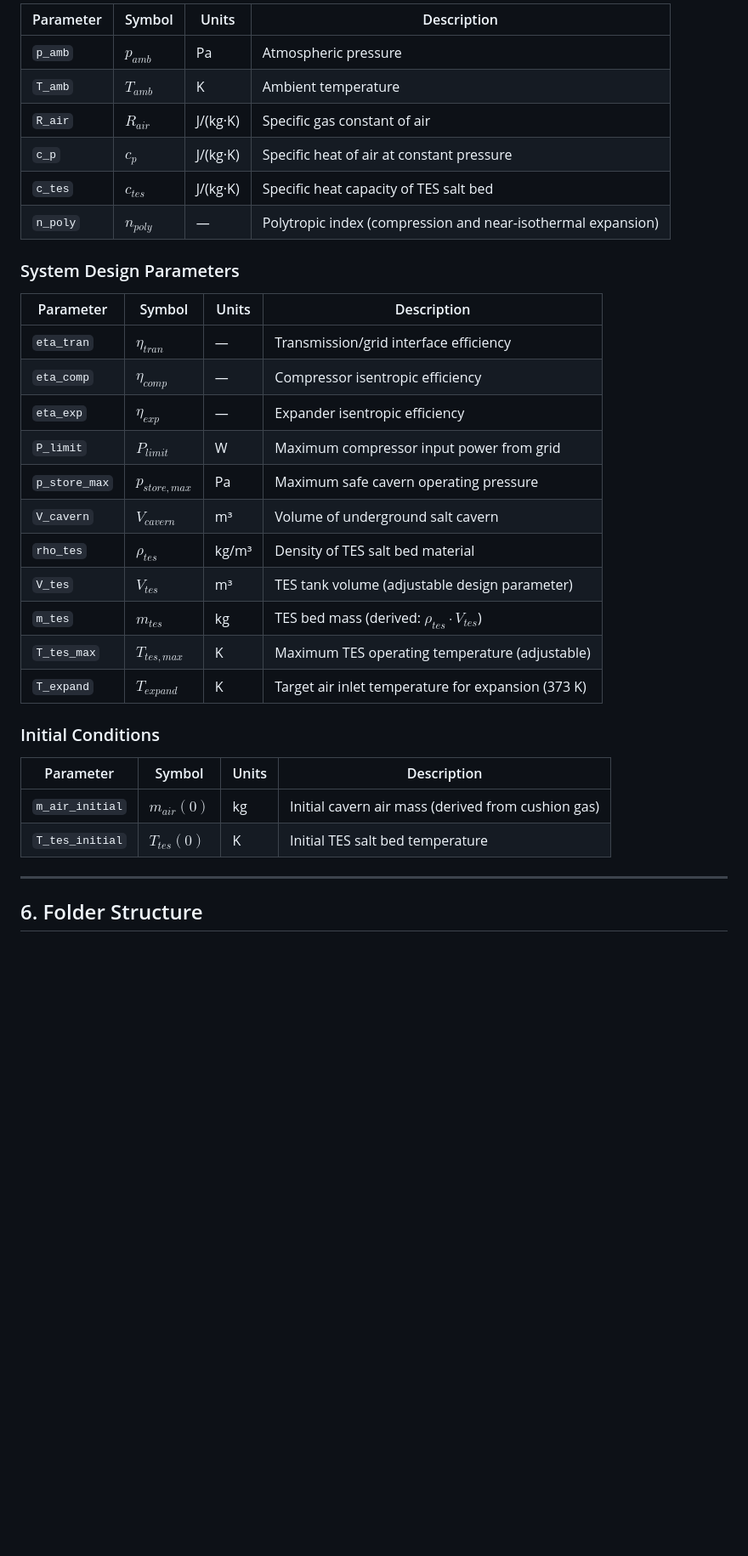
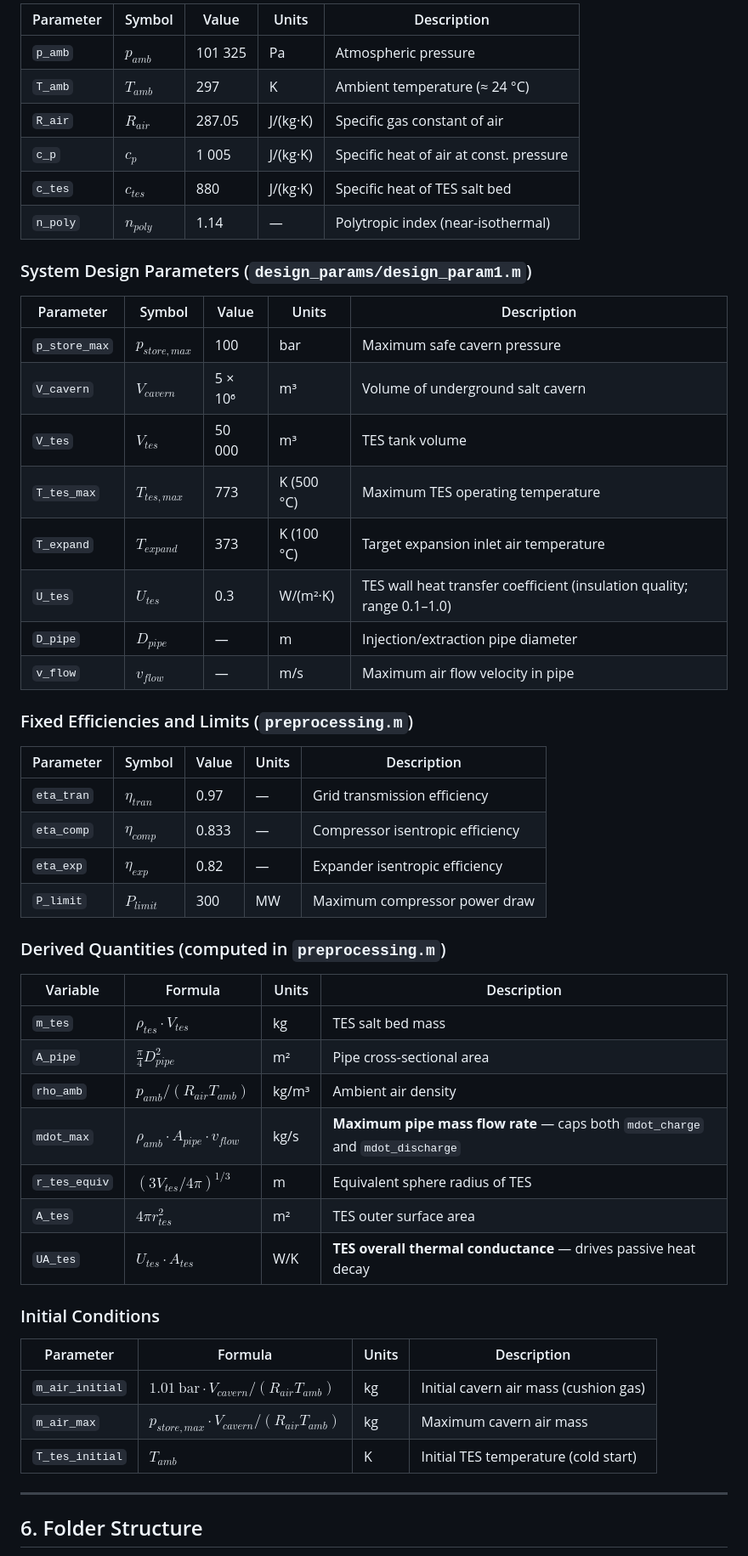
Before and after one commit to boombrian/Year1Q4-CBL-EST-Group38, a Markdown page: EST-model-main/README.md, the part around one of its changes. Shown at 85% size. Drawn GitHub-style; blank space fills up the shorter version.

```diff
--- a/EST-model-main/README.md
+++ b/EST-model-main/README.md
@@ -367,35 +331,54 @@ All parameters are configured in `preprocessing.m` using the SI unit library in
 
-| Parameter | Symbol | Units | Description |
+| Parameter | Symbol | Value | Units | Description |
+|---|---|---|---|---|
+| `p_amb` | $p_{amb}$ | 101 325 | Pa | Atmospheric pressure |
+| `T_amb` | $T_{amb}$ | 297 | K | Ambient temperature (≈ 24 °C) |
+| `R_air` | $R_{air}$ | 287.05 | J/(kg·K) | Specific gas constant of air |
+| `c_p` | $c_p$ | 1 005 | J/(kg·K) | Specific heat of air at const. pressure |
+| `c_tes` | $c_{tes}$ | 880 | J/(kg·K) | Specific heat of TES salt bed |
+| `n_poly` | $n_{poly}$ | 1.14 | — | Polytropic index (near-isothermal) |
+
+### System Design Parameters (`design_params/design_param1.m`)
+
+| Parameter | Symbol | Value | Units | Description |
+|---|---|---|---|---|
+| `p_store_max` | $p_{store,max}$ | 100 | bar | Maximum safe cavern pressure |
+| `V_cavern` | $V_{cavern}$ | 5 × 10⁶ | m³ | Volume of underground salt cavern |
+| `V_tes` | $V_{tes}$ | 50 000 | m³ | TES tank volume |
+| `T_tes_max` | $T_{tes,max}$ | 773 | K (500 °C) | Maximum TES operating temperature |
+| `T_expand` | $T_{expand}$ | 373 | K (100 °C) | Target expansion inlet air temperature |
+| `U_tes` | $U_{tes}$ | 0.3 | W/(m²·K) | TES wall heat transfer coefficient (insulation quality; range 0.1–1.0) |
+| `D_pipe` | $D_{pipe}$ | — | m | Injection/extraction pipe diameter |
+| `v_flow` | $v_{flow}$ | — | m/s | Maximum air flow velocity in pipe |
+
+### Fixed Efficiencies and Limits (`preprocessing.m`)
+
+| Parameter | Symbol | Value | Units | Description |
+|---|---|---|---|---|
+| `eta_tran` | $\eta_{tran}$ | 0.97 | — | Grid transmission efficiency |
+| `eta_comp` | $\eta_{comp}$ | 0.833 | — | Compressor isentropic efficiency |
+| `eta_exp` | $\eta_{exp}$ | 0.82 | — | Expander isentropic efficiency |
+| `P_limit` | $P_{limit}$ | 300 | MW | Maximum compressor power draw |
+
+### Derived Quantities (computed in `preprocessing.m`)
+
+| Variable | Formula | Units | Description |
 |---|---|---|---|
-| `p_amb` | $p_{amb}$ | Pa | Atmospheric pressure |
-| `T_amb` | $T_{amb}$ | K | Ambient temperature |
-| `R_air` | $R_{air}$ | J/(kg·K) | Specific gas constant of air |
-| `c_p` | $c_p$ | J/(kg·K) | Specific heat of air at constant pressure |
-| `c_tes` | $c_{tes}$ | J/(kg·K) | Specific heat capacity of TES salt bed |
-| `n_poly` | $n_{poly}$ | — | Polytropic index (compression and near-isothermal expansion) |
-
-### System Design Parameters
-
-| Parameter | Symbol | Units | Description |
-|---|---|---|---|
-| `eta_tran` | $\eta_{tran}$ | — | Transmission/grid interface efficiency |
-| `eta_comp` | $\eta_{comp}$ | — | Compressor isentropic efficiency |
-| `eta_exp` | $\eta_{exp}$ | — | Expander isentropic efficiency |
-| `P_limit` | $P_{limit}$ | W | Maximum compressor input power from grid |
-| `p_store_max` | $p_{store,max}$ | Pa | Maximum safe cavern operating pressure |
-| `V_cavern` | $V_{cavern}$ | m³ | Volume of underground salt cavern |
-| `rho_tes` | $\rho_{tes}$ | kg/m³ | Density of TES salt bed material |
-| `V_tes` | $V_{tes}$ | m³ | TES tank volume (adjustable design parameter) |
-| `m_tes` | $m_{tes}$ | kg | TES bed mass (derived: $\rho_{tes} \cdot V_{tes}$) |
-| `T_tes_max` | $T_{tes,max}$ | K | Maximum TES operating temperature (adjustable) |
-| `T_expand` | $T_{expand}$ | K | Target air inlet temperature for expansion (373 K) |
+| `m_tes` | $\rho_{tes} \cdot V_{tes}$ | kg | TES salt bed mass |
+| `A_pipe` | $\frac{\pi}{4} D_{pipe}^2$ | m² | Pipe cross-sectional area |
+| `rho_amb` | $p_{amb} / (R_{air} T_{amb})$ | kg/m³ | Ambient air density |
+| `mdot_max` | $\rho_{amb} \cdot A_{pipe} \cdot v_{flow}$ | kg/s | **Maximum pipe mass flow rate** — caps both `mdot_charge` and `mdot_discharge` |
+| `r_tes_equiv` | $(3 V_{tes} / 4\pi)^{1/3}$ | m | Equivalent sphere radius of TES |
+| `A_tes` | $4\pi r_{tes}^2$ | m² | TES outer surface area |
+| `UA_tes` | $U_{tes} \cdot A_{tes}$ | W/K | **TES overall thermal conductance** — drives passive heat decay |
 
 ### Initial Conditions
 
-| Parameter | Symbol | Units | Description |
+| Parameter | Formula | Units | Description |
 |---|---|---|---|
-| `m_air_initial` | $m_{air}(0)$ | kg | Initial cavern air mass (derived from cushion gas) |
-| `T_tes_initial` | $T_{tes}(0)$ | K | Initial TES salt bed temperature |
+| `m_air_initial` | $1.01\ \text{bar} \cdot V_{cavern} / (R_{air} T_{amb})$ | kg | Initial cavern air mass (cushion gas) |
+| `m_air_max` | $p_{store,max} \cdot V_{cavern} / (R_{air} T_{amb})$ | kg | Maximum cavern air mass |
+| `T_tes_initial` | $T_{amb}$ | K | Initial TES temperature (cold start) |
 
 ---
 
```
Also changed, not shown: other parts of EST-model-main/README.md (+175 -165 lines).
